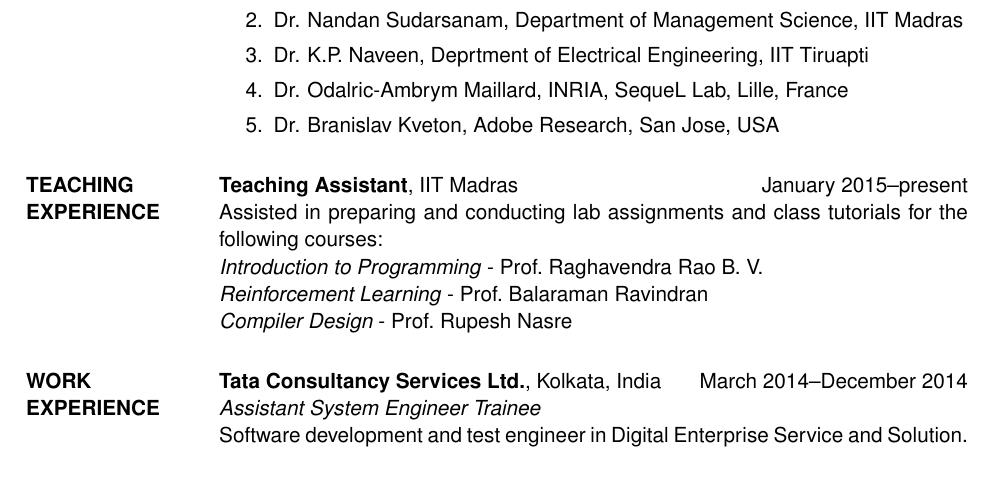
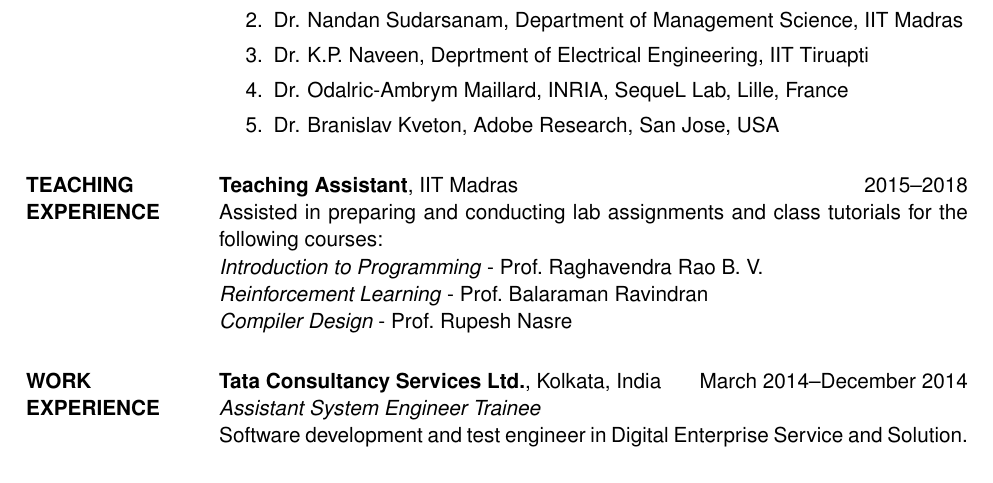
Before and after one commit to Subhojyoti/CV, a LaTeX CV (subho_cv.tex): part of page 3 of 4, cut so that both start at the same text. Compiled offline with pdfLaTeX.

Commit message:
Latest on 21/3/2018

```diff
--- a/subho_cv.tex
+++ b/subho_cv.tex
@@ -170,7 +170,7 @@
 
 \section{TEACHING EXPERIENCE}
 \par
-\textbf{Teaching Assistant}, IIT Madras\hfill January 2015--present\\
+\textbf{Teaching Assistant}, IIT Madras\hfill 2015--2018\\
 Assisted in preparing and conducting lab assignments and class tutorials for the following courses:\\
 \textit{Introduction to Programming} - Prof.~Raghavendra Rao B. V. \\
 \textit{Reinforcement Learning} - Prof.~Balaraman Ravindran\\
```
Also changed, not shown: subho_cv.pdf, 2 other files.
